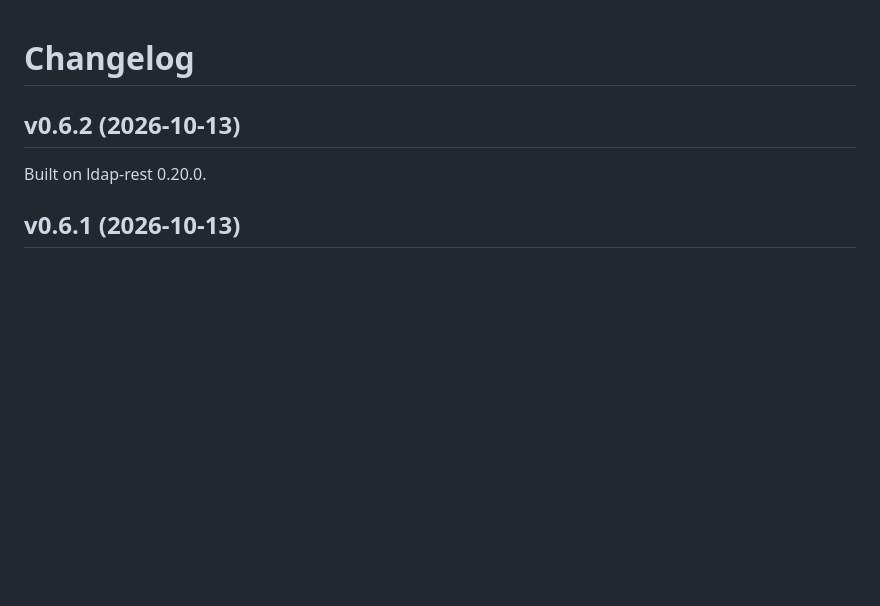
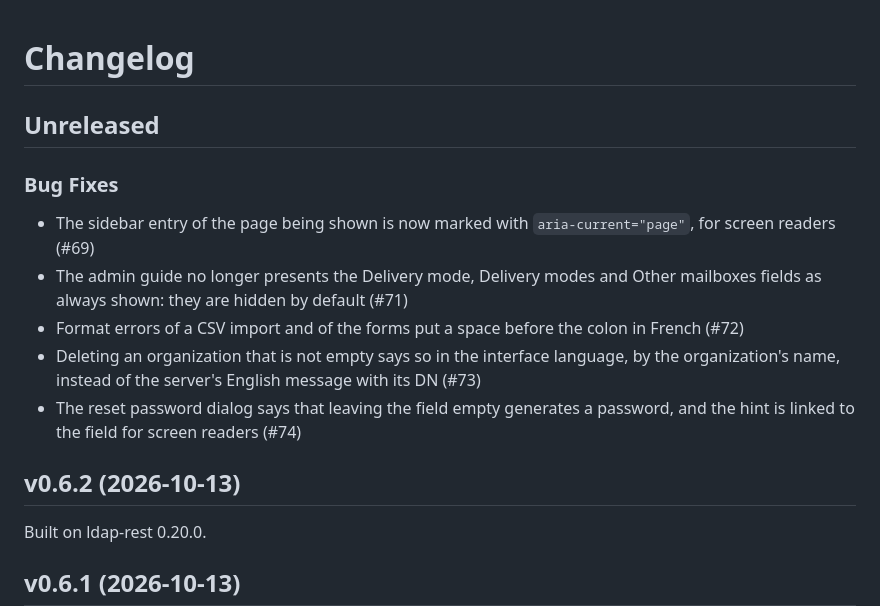
Before and after one commit to linagora/twake-directory-manager, a Markdown page: CHANGELOG.md, the part around the change. Drawn GitHub-style; blank space fills up the shorter version.

Commit message:
Changelog: QA fixes

```diff
--- a/CHANGELOG.md
+++ b/CHANGELOG.md
@@ -1,4 +1,20 @@
 # Changelog
+
+## Unreleased
+
+### Bug Fixes
+
+- The sidebar entry of the page being shown is now marked with
+  `aria-current="page"`, for screen readers (#69)
+- The admin guide no longer presents the Delivery mode, Delivery modes and
+  Other mailboxes fields as always shown: they are hidden by default (#71)
+- Format errors of a CSV import and of the forms put a space before the colon
+  in French (#72)
+- Deleting an organization that is not empty says so in the interface
+  language, by the organization's name, instead of the server's English
+  message with its DN (#73)
+- The reset password dialog says that leaving the field empty generates a
+  password, and the hint is linked to the field for screen readers (#74)
 
 ## v0.6.2 (2026-10-13)
 
```
